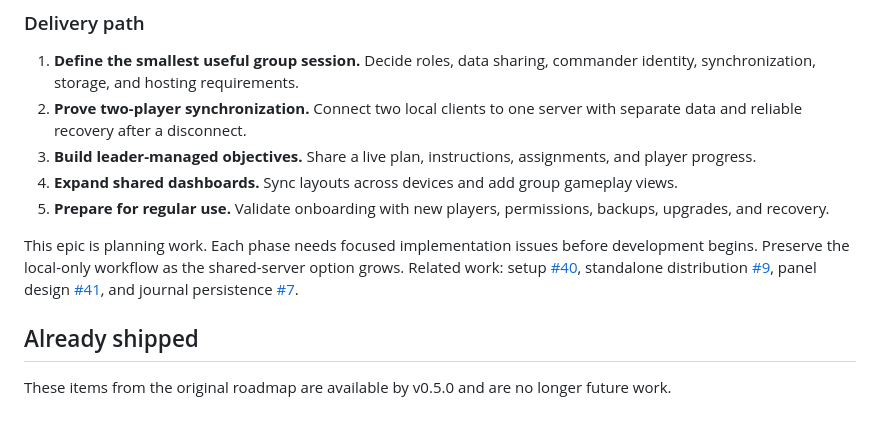
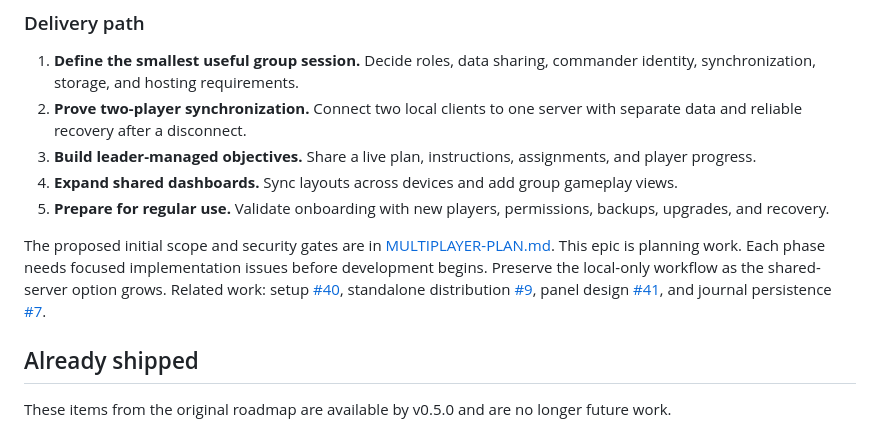
Before and after one commit to MaverickArcane/EliteLab, a Markdown page: ROADMAP.md, the part around the change. Rendered like a GitHub page.

Commit message:
Scope the first shared server prototype
Co-Authored-By: Codex <noreply@openai.com>

```diff
--- a/ROADMAP.md
+++ b/ROADMAP.md
@@ -80,7 +80,7 @@ Host a shared EliteLab server where each commander can sync their journals, game
 4. **Expand shared dashboards.** Sync layouts across devices and add group gameplay views.
 5. **Prepare for regular use.** Validate onboarding with new players, permissions, backups, upgrades, and recovery.
 
-This epic is planning work. Each phase needs focused implementation issues before development begins. Preserve the local-only workflow as the shared-server option grows. Related work: setup [#40][40], standalone distribution [#9][9], panel design [#41][41], and journal persistence [#7][7].
+The proposed initial scope and security gates are in [MULTIPLAYER-PLAN.md](docs/MULTIPLAYER-PLAN.md). This epic is planning work. Each phase needs focused implementation issues before development begins. Preserve the local-only workflow as the shared-server option grows. Related work: setup [#40][40], standalone distribution [#9][9], panel design [#41][41], and journal persistence [#7][7].
 
 ## Already shipped
 
```
Also changed, not shown: docs/MULTIPLAYER-PLAN.md (added, +152 -0 lines).
